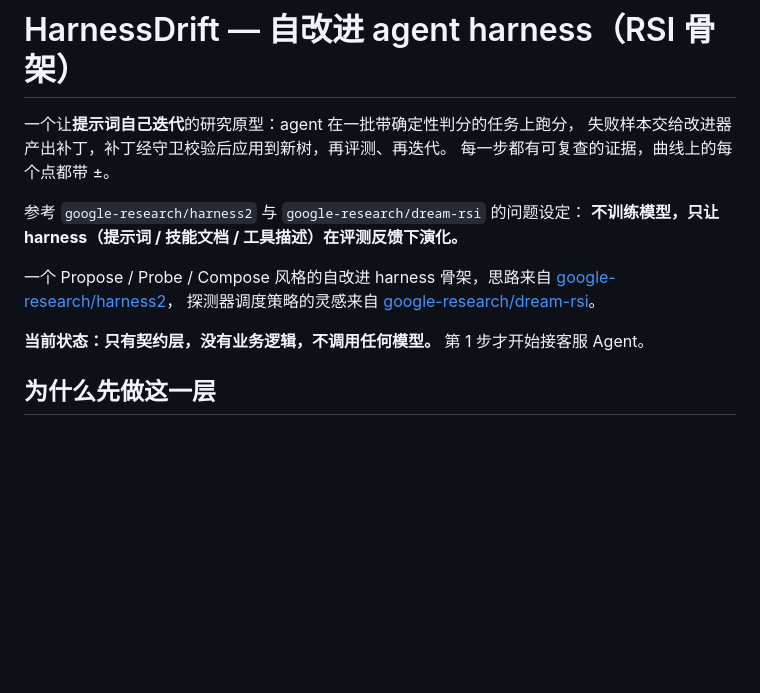
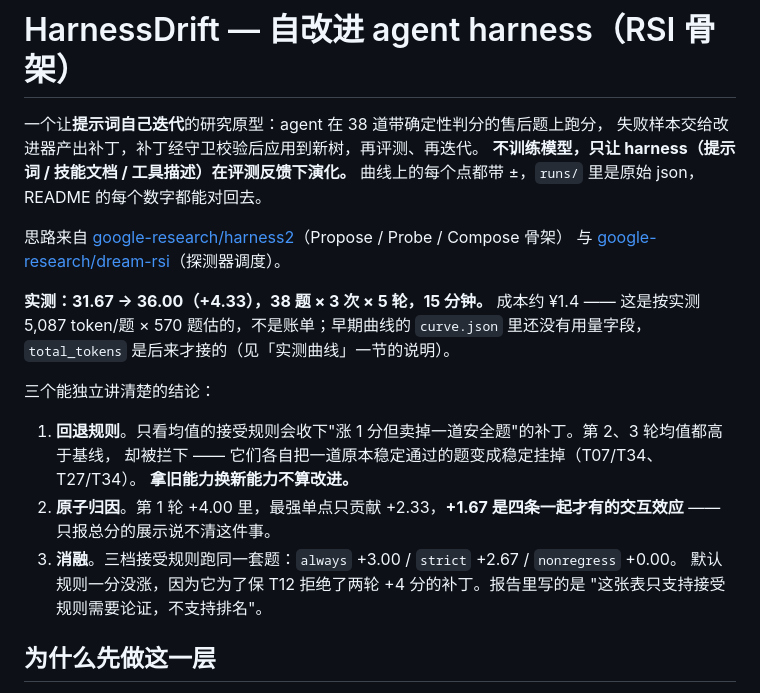
Before and after one commit to ljy-0105/harnessdrift, a Markdown page: README.md, the part around the change. Rendered like a GitHub page; blank space fills up the shorter version.

Commit message:
docs: README 首屏换成成果速览（曲线数字 + 三个结论）

```diff
--- a/README.md
+++ b/README.md
@@ -1,17 +1,27 @@
 # HarnessDrift — 自改进 agent harness（RSI 骨架）
 
-一个让**提示词自己迭代**的研究原型：agent 在一批带确定性判分的任务上跑分，
+一个让**提示词自己迭代**的研究原型：agent 在 38 道带确定性判分的售后题上跑分，
 失败样本交给改进器产出补丁，补丁经守卫校验后应用到新树，再评测、再迭代。
-每一步都有可复查的证据，曲线上的每个点都带 ±。
+**不训练模型，只让 harness（提示词 / 技能文档 / 工具描述）在评测反馈下演化。**
+曲线上的每个点都带 ±，`runs/` 里是原始 json，README 的每个数字都能对回去。
 
-参考 `google-research/harness2` 与 `google-research/dream-rsi` 的问题设定：
-**不训练模型，只让 harness（提示词 / 技能文档 / 工具描述）在评测反馈下演化。**
+思路来自 [google-research/harness2](https://github.com/google-research/harness2)（Propose / Probe / Compose 骨架）
+与 [google-research/dream-rsi](https://github.com/google-research/dream-rsi)（探测器调度）。
 
-一个 Propose / Probe / Compose 风格的自改进 harness 骨架，思路来自
-[google-research/harness2](https://github.com/google-research/harness2)，
-探测器调度策略的灵感来自 [google-research/dream-rsi](https://github.com/google-research/dream-rsi)。
+**实测：31.67 → 36.00（+4.33），38 题 × 3 次 × 5 轮，15 分钟。**
+成本约 ¥1.4 —— 这是按实测 5,087 token/题 × 570 题估的，不是账单；早期曲线的 `curve.json`
+里还没有用量字段，`total_tokens` 是后来才接的（见「实测曲线」一节的说明）。
 
-**当前状态：只有契约层，没有业务逻辑，不调用任何模型。** 第 1 步才开始接客服 Agent。
+三个能独立讲清楚的结论：
+
+1. **回退规则**。只看均值的接受规则会收下"涨 1 分但卖掉一道安全题"的补丁。第 2、3 轮均值都高于基线，
+   却被拦下 —— 它们各自把一道原本稳定通过的题变成稳定挂掉（T07/T34、T27/T34）。
+   **拿旧能力换新能力不算改进。**
+2. **原子归因**。第 1 轮 +4.00 里，最强单点只贡献 +2.33，**+1.67 是四条一起才有的交互效应** ——
+   只报总分的展示说不清这件事。
+3. **消融**。三档接受规则跑同一套题：`always` +3.00 / `strict` +2.67 / `nonregress` +0.00。
+   默认规则一分没涨，因为它为了保 T12 拒绝了两轮 +4 分的补丁。报告里写的是
+   "这张表只支持接受规则需要论证，不支持排名"。
 
 ## 为什么先做这一层
 
```
